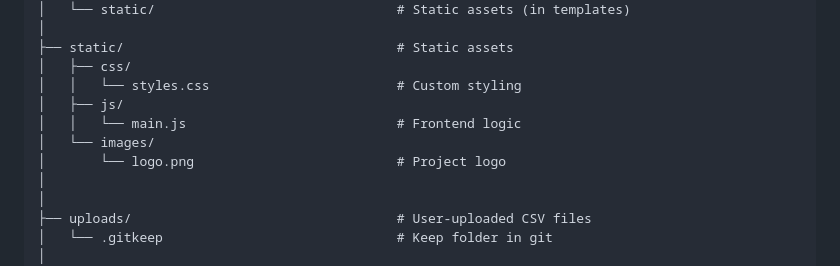
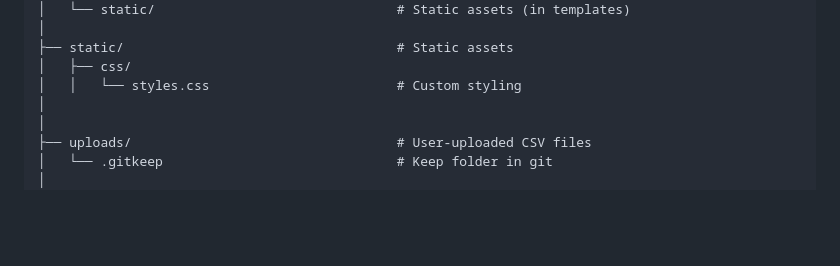
Before and after one commit to vibhav22-raj/StockMarketPrediction_Quantum_Part, a Markdown page: README.md, the part around one of its changes. GitHub-like rendering; blank space fills up the shorter version.

Commit message:
Update README to reflect project structure changes
Removed js directory and updated GitHub link.

```diff
--- a/README.md
+++ b/README.md
@@ -171,10 +171,6 @@ StockMarketPrediction_Quantum_Part/
 ├── static/                                   # Static assets
 │   ├── css/
 │   │   └── styles.css                        # Custom styling
-│   ├── js/
-│   │   └── main.js                           # Frontend logic
-│   └── images/
-│       └── logo.png                          # Project logo
 │
 │
 ├── uploads/                                  # User-uploaded CSV files
```
Also changed, not shown: other parts of README.md (+1 -1 lines).
